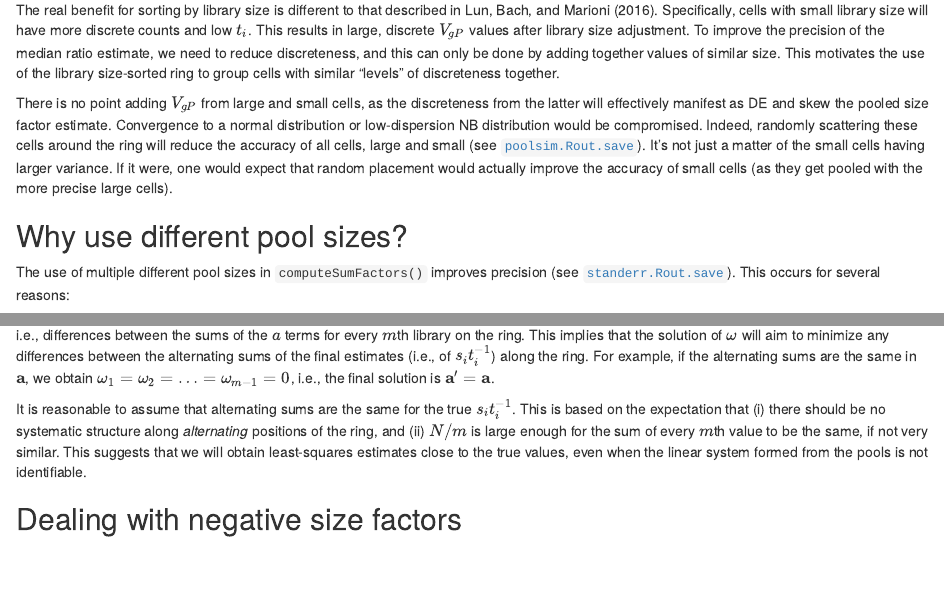
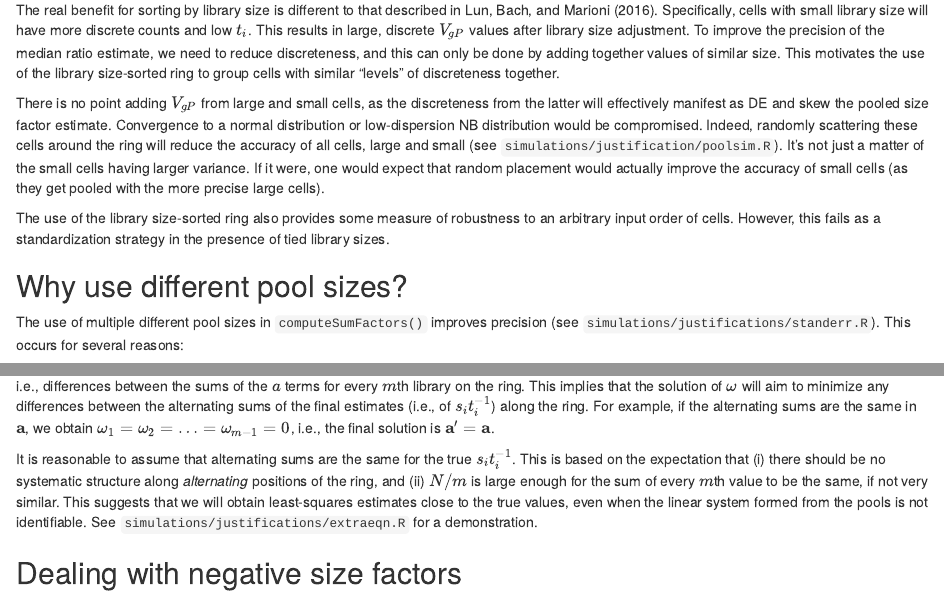
Before and after one commit to MarioniLab/FurtherNorm2018, an R Markdown document (theory/deconvolution.Rmd): the page in a window 1100 px wide, from 3560 px down, and a second part further down, joined at a grey line. Rendered offline with R 4.5, knitr and Pandoc, with nearby package versions; drawn as R Markdown's standard HTML page in place of the format the file asks for; code that draws random numbers runs with fixed seeds of ours.

Commit message:
Updated references to simulation scripts.

```diff
--- a/theory/deconvolution.Rmd
+++ b/theory/deconvolution.Rmd
@@ -187,13 +187,16 @@ This motivates the use of the library size-sorted ring to group cells with simil
 
 There is no point adding $V_{gP}$ from large and small cells, as the discreteness from the latter will effectively manifest as DE and skew the pooled size factor estimate.
 Convergence to a normal distribution or low-dispersion NB distribution would be compromised.
-Indeed, randomly scattering these cells around the ring will reduce the accuracy of all cells, large and small (see [`poolsim.Rout.save`](https://github.com/MarioniLab/Deconvolution2016/blob/master/simulations/poolsim.Rout.save)).
+Indeed, randomly scattering these cells around the ring will reduce the accuracy of all cells, large and small (see `simulations/justification/poolsim.R`).
 It's not just a matter of the small cells having larger variance.
 If it were, one would expect that random placement would actually improve the accuracy of small cells (as they get pooled with the more precise large cells).
 
+The use of the library size-sorted ring also provides some measure of robustness to an arbitrary input order of cells.
+However, this fails as a standardization strategy in the presence of tied library sizes.
+
 ## Why use different pool sizes?
 
-The use of multiple different pool sizes in `computeSumFactors()` improves precision (see [`standerr.Rout.save`](https://github.com/MarioniLab/Deconvolution2016/blob/master/simulations/standerr.Rout.save)).
+The use of multiple different pool sizes in `computeSumFactors()` improves precision (see `simulations/justifications/standerr.R`).
 This occurs for several reasons:
 
 - The inefficiency of the median estimator means that even nested pools provide extra information.
@@ -265,6 +268,7 @@ For example, if the alternating sums are the same in $\mathbf{a}$, we obtain $\o
 It is reasonable to assume that alternating sums are the same for the true $s_it_i^{-1}$.
 This is based on the expectation that (i) there should be no systematic structure along _alternating_ positions of the ring, and (ii) $N/m$ is large enough for the sum of every $m$th value to be the same, if not very similar.
 This suggests that we will obtain least-squares estimates close to the true values, even when the linear system formed from the pools is not identifiable.
+See `simulations/justifications/extraeqn.R` for a demonstration.
 
 ## Dealing with negative size factors
 
```
